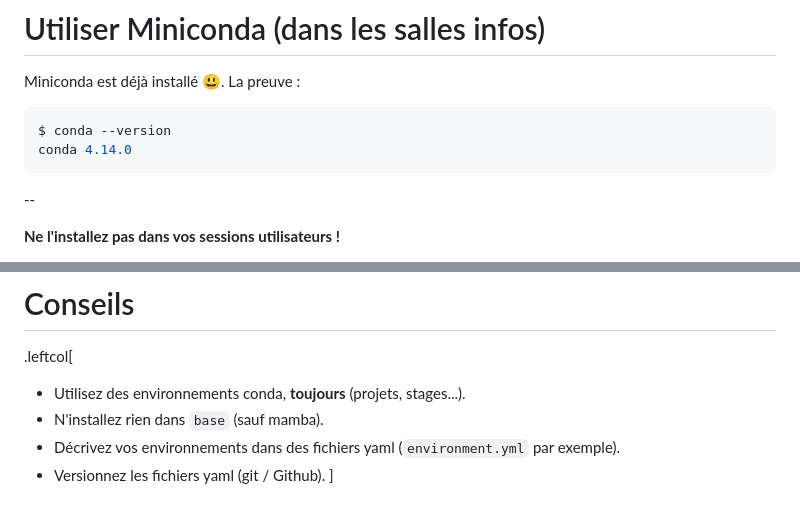
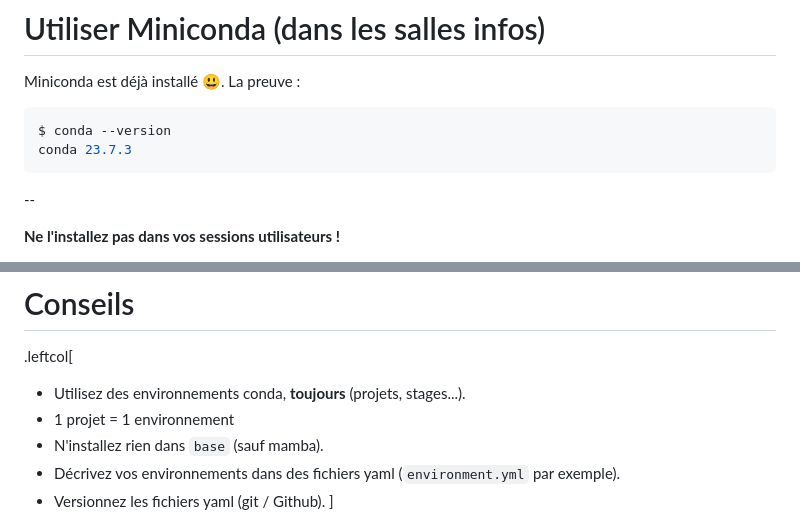
Before and after one commit to pierrepo/intro-conda, a Markdown page: diapo/slides.md, 2 parts joined by grey strips. Drawn GitHub-style.

````diff
--- a/diapo/slides.md
+++ b/diapo/slides.md
@@ -264,7 +264,7 @@ Miniconda est déjà installé 😃. La preuve :
 
 ```bash
 $ conda --version
-conda 4.14.0
+conda 23.7.3
 ```
 
 --
@@ -609,6 +609,7 @@ template: contentleft
 
 .leftcol[
 - Utilisez des environnements conda, **toujours** (projets, stages...).
+- 1 projet = 1 environnement
 - N'installez rien dans `base` (sauf mamba).
 - Décrivez vos environnements dans des fichiers yaml (`environment.yml` par exemple).
 - Versionnez les fichiers yaml (git / Github).
````
Also changed, not shown: other parts of diapo/slides.md (+44 -41 lines), diapo/img/5pillars.png (added).
